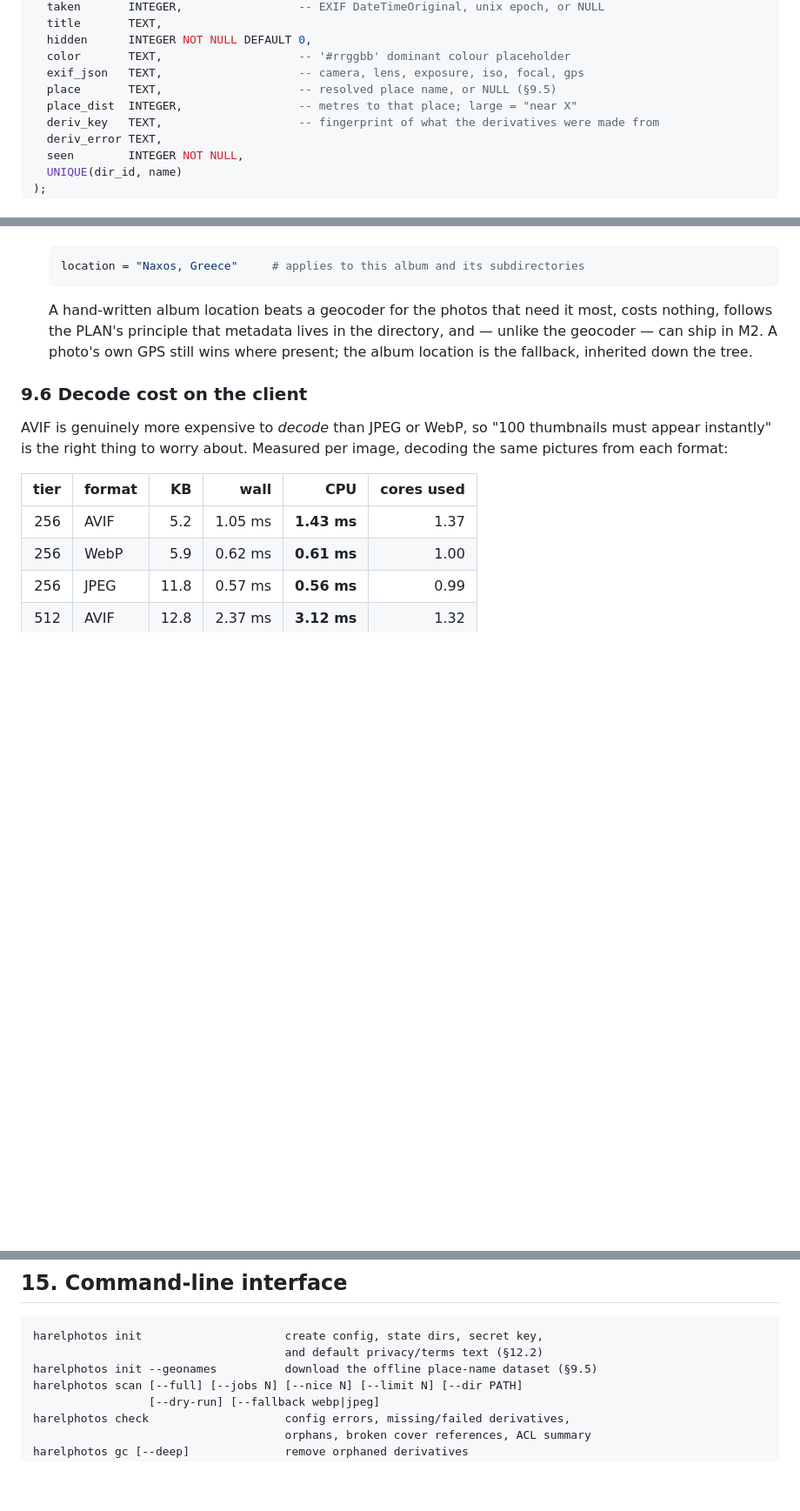
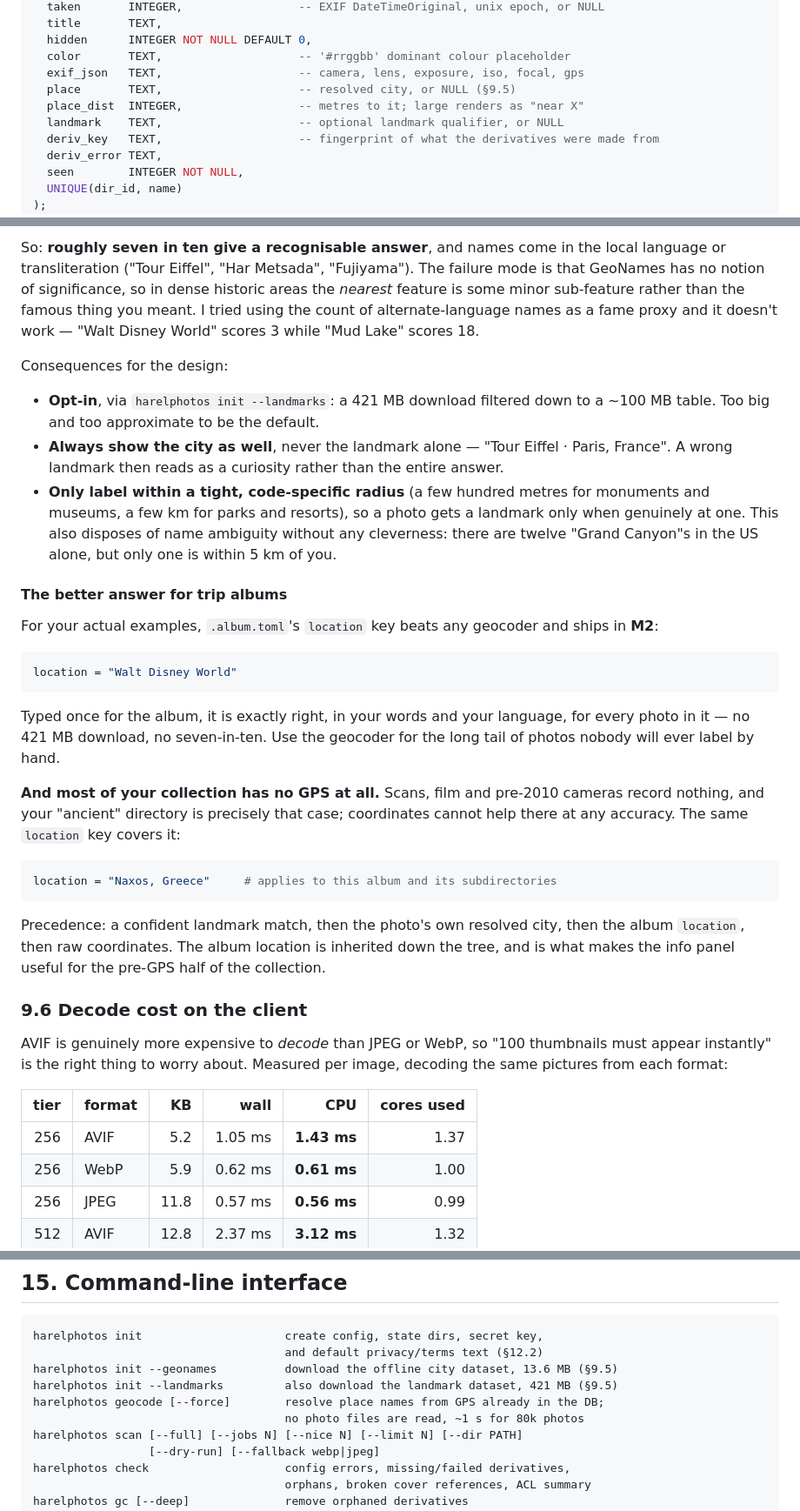
Before and after one commit to nyh/harelphotos, a Markdown page: DESIGN.md, 3 parts joined by grey strips. Shown at 87% size. GitHub-like rendering; blank space fills up the shorter version.

````diff
--- a/DESIGN.md
+++ b/DESIGN.md
@@ -529,8 +529,9 @@ CREATE TABLE photos (
   hidden      INTEGER NOT NULL DEFAULT 0,
   color       TEXT,                    -- '#rrggbb' dominant colour placeholder
   exif_json   TEXT,                    -- camera, lens, exposure, iso, focal, gps
-  place       TEXT,                    -- resolved place name, or NULL (§9.5)
-  place_dist  INTEGER,                 -- metres to that place; large = "near X"
+  place       TEXT,                    -- resolved city, or NULL (§9.5)
+  place_dist  INTEGER,                 -- metres to it; large renders as "near X"
+  landmark    TEXT,                    -- optional landmark qualifier, or NULL
   deriv_key   TEXT,                    -- fingerprint of what the derivatives were made from
   deriv_error TEXT,
   seen        INTEGER NOT NULL,
@@ -886,13 +924,50 @@ now:
+So: **roughly seven in ten give a recognisable answer**, and names come in the
+local language or transliteration ("Tour Eiffel", "Har Metsada", "Fujiyama").
+The failure mode is that GeoNames has no notion of significance, so in dense
+historic areas the *nearest* feature is some minor sub-feature rather than the
+famous thing you meant. I tried using the count of alternate-language names as a
+fame proxy and it doesn't work — "Walt Disney World" scores 3 while "Mud Lake"
+scores 18.
+
+Consequences for the design:
+
+- **Opt-in**, via `harelphotos init --landmarks`: a 421 MB download filtered
+  down to a ~100 MB table. Too big and too approximate to be the default.
+- **Always show the city as well**, never the landmark alone — "Tour Eiffel ·
+  Paris, France". A wrong landmark then reads as a curiosity rather than the
+  entire answer.
+- **Only label within a tight, code-specific radius** (a few hundred metres for
+  monuments and museums, a few km for parks and resorts), so a photo gets a
+  landmark only when genuinely at one. This also disposes of name ambiguity
+  without any cleverness: there are twelve "Grand Canyon"s in the US alone, but
+  only one is within 5 km of you.
+
+#### The better answer for trip albums
+
+For your actual examples, `.album.toml`'s `location` key beats any geocoder and
+ships in **M2**:
+
+```toml
+location = "Walt Disney World"
+```
+
+Typed once for the album, it is exactly right, in your words and your language,
+for every photo in it — no 421 MB download, no seven-in-ten. Use the geocoder
+for the long tail of photos nobody will ever label by hand.
+
+**And most of your collection has no GPS at all.** Scans, film and pre-2010
+cameras record nothing, and your "ancient" directory is precisely that case;
+coordinates cannot help there at any accuracy. The same `location` key covers
+it:
 
    ```toml
    location = "Naxos, Greece"     # applies to this album and its subdirectories
    ```
 
-   A hand-written album location beats a geocoder for the photos that need it
-   most, costs nothing, follows the PLAN's principle that metadata lives in the
-   directory, and — unlike the geocoder — can ship in M2. A photo's own GPS
-   still wins where present; the album location is the fallback, inherited down
-   the tree.
+   Precedence: a confident landmark match, then the photo's own resolved city,
+   then the album `location`, then raw coordinates. The album location is
+   inherited down the tree, and is what makes the info panel useful for the
+   pre-GPS half of the collection.
 
 ### 9.6 Decode cost on the client
 
@@ -2120,7 +2195,10 @@ requirement.
 ```
 harelphotos init                     create config, state dirs, secret key,
                                      and default privacy/terms text (§12.2)
-harelphotos init --geonames          download the offline place-name dataset (§9.5)
+harelphotos init --geonames          download the offline city dataset, 13.6 MB (§9.5)
+harelphotos init --landmarks         also download the landmark dataset, 421 MB (§9.5)
+harelphotos geocode [--force]        resolve place names from GPS already in the DB;
+                                     no photo files are read, ~1 s for 80k photos
 harelphotos scan [--full] [--jobs N] [--nice N] [--limit N] [--dir PATH]
                  [--dry-run] [--fallback webp|jpeg]
 harelphotos check                    config errors, missing/failed derivatives,
````
Also changed, not shown: other parts of DESIGN.md (+69 -32 lines).
